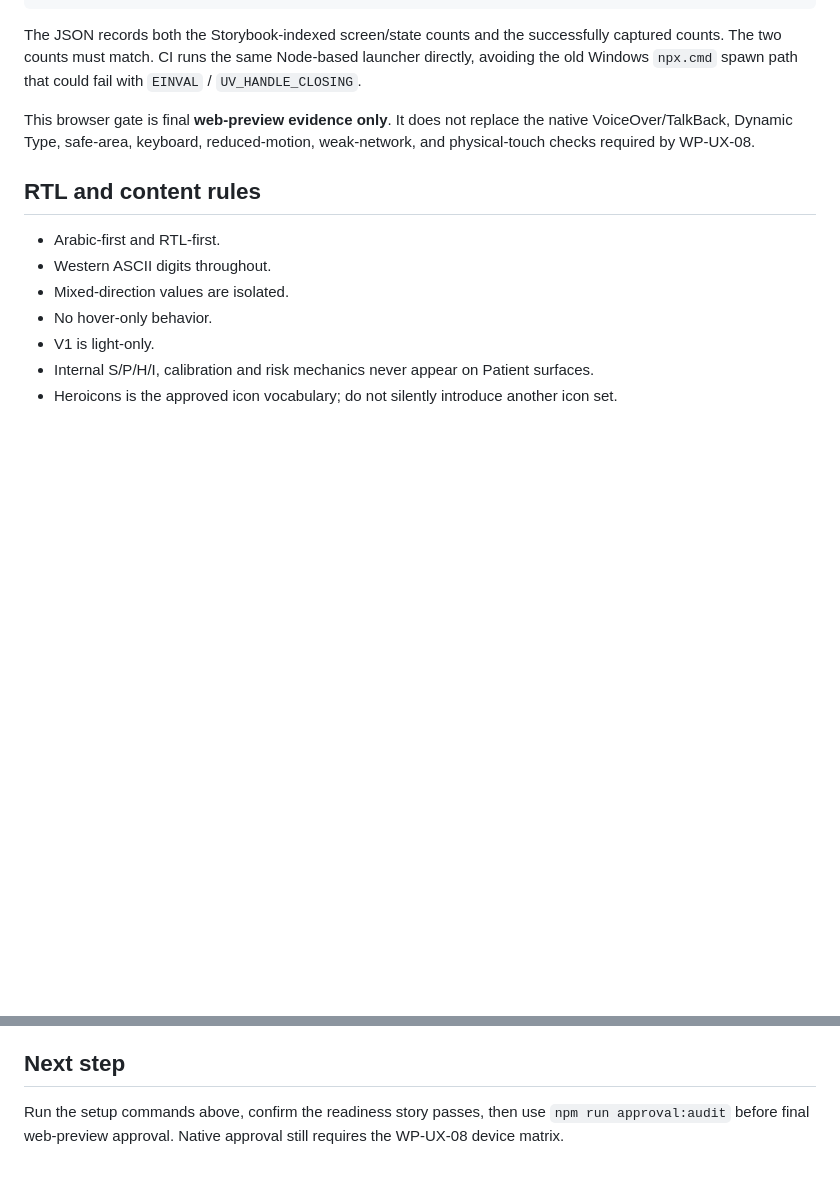
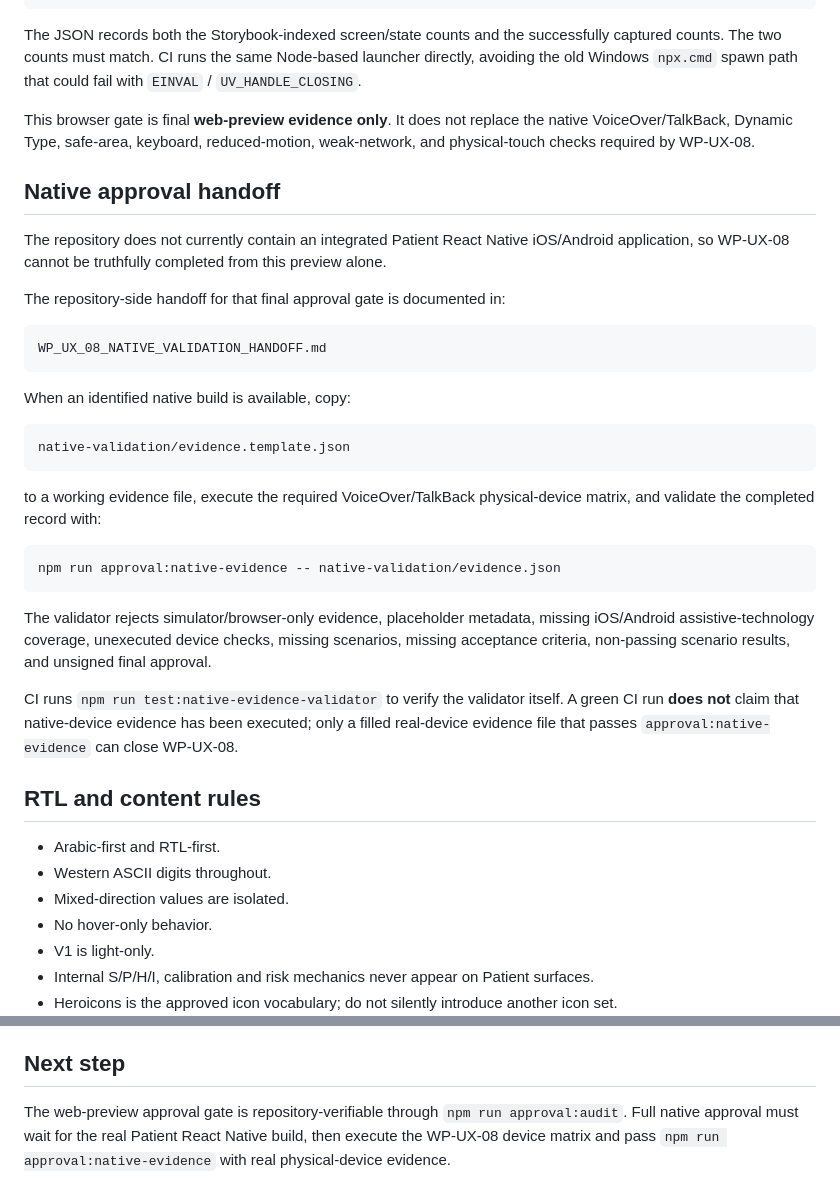
Before and after one commit to MustafaFares445/UperTib, a Markdown page: tools/patient-ui-preview/README.md, 2 parts joined by grey strips. Drawn GitHub-style; blank space fills up the shorter version.

Commit message:
docs(patient-ui): document native approval evidence workflow

````diff
--- a/tools/patient-ui-preview/README.md
+++ b/tools/patient-ui-preview/README.md
@@ -145,6 +145,32 @@ The JSON records both the Storybook-indexed screen/state counts and the successf
 
 This browser gate is final **web-preview evidence only**. It does not replace the native VoiceOver/TalkBack, Dynamic Type, safe-area, keyboard, reduced-motion, weak-network, and physical-touch checks required by WP-UX-08.
 
+## Native approval handoff
+
+The repository does not currently contain an integrated Patient React Native iOS/Android application, so WP-UX-08 cannot be truthfully completed from this preview alone.
+
+The repository-side handoff for that final approval gate is documented in:
+
+```text
+WP_UX_08_NATIVE_VALIDATION_HANDOFF.md
+```
+
+When an identified native build is available, copy:
+
+```text
+native-validation/evidence.template.json
+```
+
+to a working evidence file, execute the required VoiceOver/TalkBack physical-device matrix, and validate the completed record with:
+
+```bash
+npm run approval:native-evidence -- native-validation/evidence.json
+```
+
+The validator rejects simulator/browser-only evidence, placeholder metadata, missing iOS/Android assistive-technology coverage, unexecuted device checks, missing scenarios, missing acceptance criteria, non-passing scenario results, and unsigned final approval.
+
+CI runs `npm run test:native-evidence-validator` to verify the validator itself. A green CI run **does not** claim that native-device evidence has been executed; only a filled real-device evidence file that passes `approval:native-evidence` can close WP-UX-08.
+
 ## RTL and content rules
 
 - Arabic-first and RTL-first.
@@ -182,4 +208,4 @@ If you install it for Claude Code, use its current official CLI/plugin instructi
 
 ## Next step
 
-Run the setup commands above, confirm the readiness story passes, then use `npm run approval:audit` before final web-preview approval. Native approval still requires the WP-UX-08 device matrix.
+The web-preview approval gate is repository-verifiable through `npm run approval:audit`. Full native approval must wait for the real Patient React Native build, then execute the WP-UX-08 device matrix and pass `npm run approval:native-evidence` with real physical-device evidence.
````
